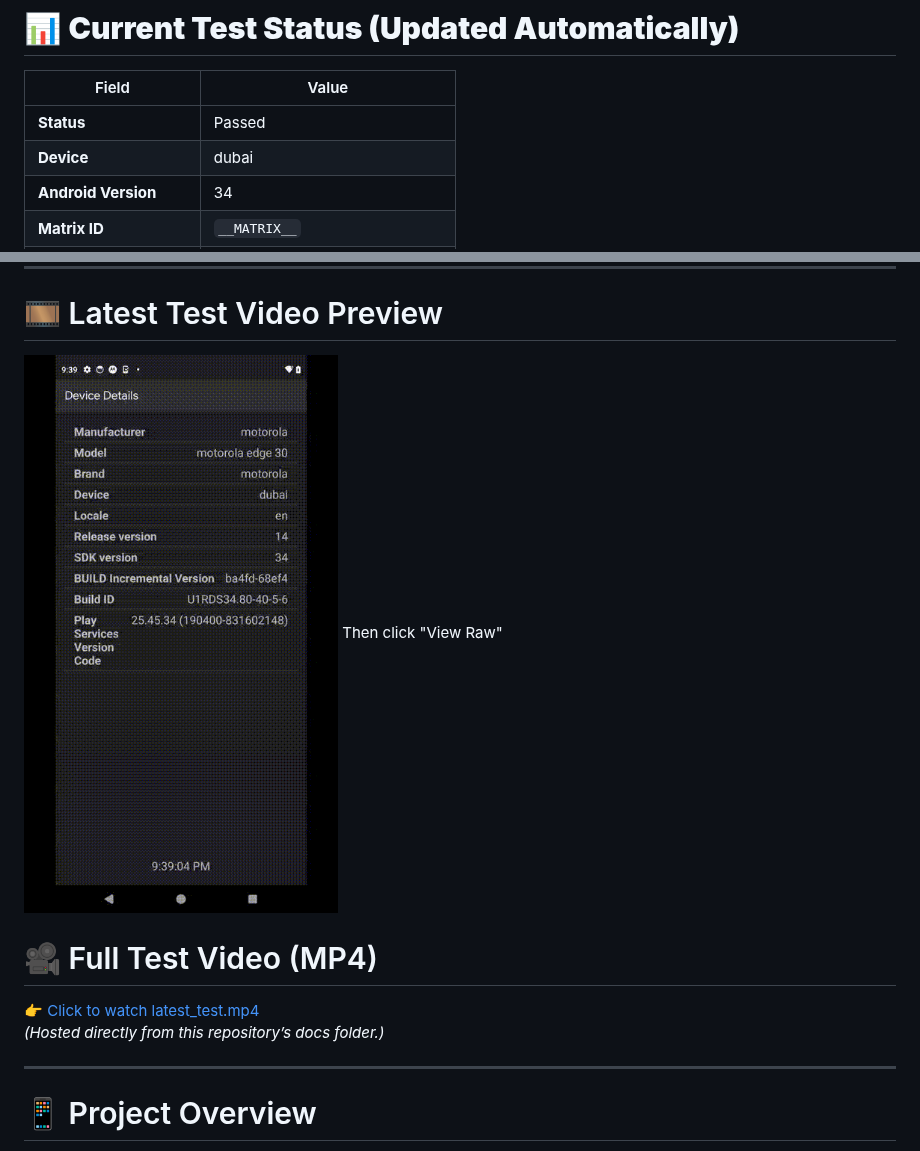
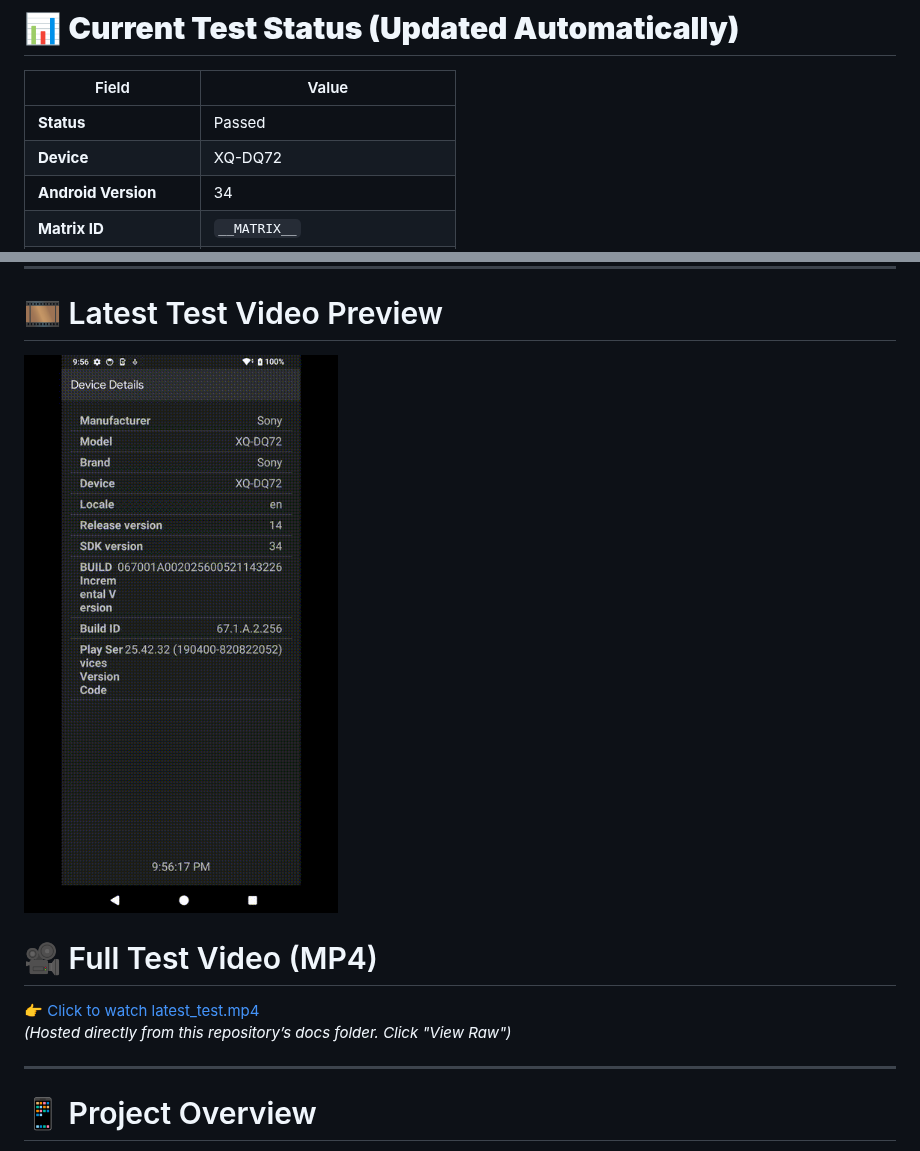
Before and after one commit to BrettBlomb/firebase-chrome-screenshot, a Markdown page: README.md, 2 parts joined by grey strips. Rendered like a GitHub page; pictures changed too: docs/latest_test.gif.

Commit message:
Update README with latest Firebase results [skip ci]

```diff
--- a/README.md
+++ b/README.md
@@ -19,6 +19,6 @@ If you're a **hiring manager, recruiter, or engineer reviewing my work**, thank
 | Field | Value |
 |------|-------|
 | **Status** | Passed |
-| **Device** | dubai |
+| **Device** | XQ-DQ72 |
 | **Android Version** | 34 |
 | **Matrix ID** | `__MATRIX__` |
@@ -30,11 +30,10 @@ If you're a **hiring manager, recruiter, or engineer reviewing my work**, thank
 
 # 🎞 Latest Test Video Preview
 ![Latest Test GIF](docs/latest_test.gif)
-Then click "View Raw"
 
 # 🎥 Full Test Video (MP4)
 👉 [Click to watch latest_test.mp4](docs/latest_test.mp4)
-*(Hosted directly from this repository’s docs folder.)*
+*(Hosted directly from this repository’s docs folder. Click "View Raw")*
 
 ---
 
```
Also changed, not shown: other parts of README.md (+2 -2 lines), 1 other file.
